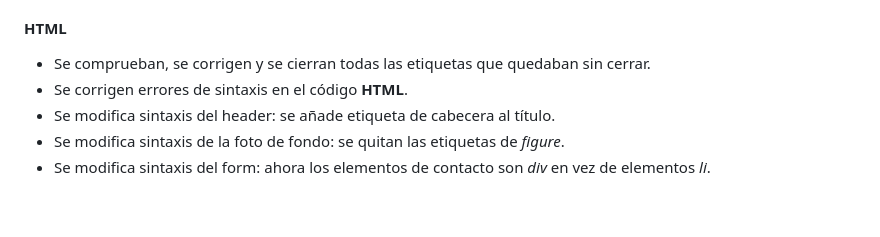
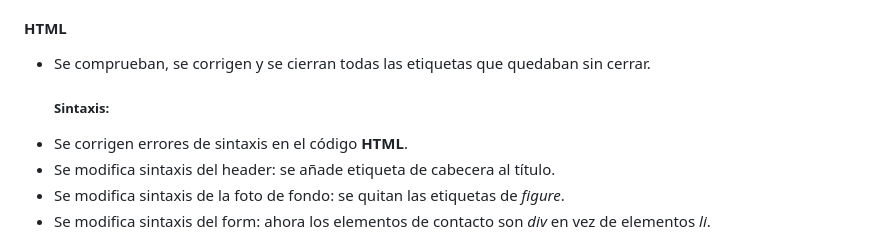
Before and after one commit to MarcoNobody1/Proyecto-1, a Markdown page: README.md, the part around the change. Drawn GitHub-style; blank space fills up the shorter version.

```diff
--- a/README.md
+++ b/README.md
@@ -75,6 +75,7 @@ Es por el simple << disfrute del developer >>.
 #### HTML
 
 * Se comprueban, se corrigen y se cierran todas las etiquetas que quedaban sin cerrar.
+    ##### Sintaxis:
 * Se corrigen errores de sintaxis en el código **HTML**.
 * Se modifica sintaxis del header: se añade etiqueta de cabecera al título.
 * Se modifica sintaxis de la foto de fondo: se quitan las etiquetas de _figure_.
```
